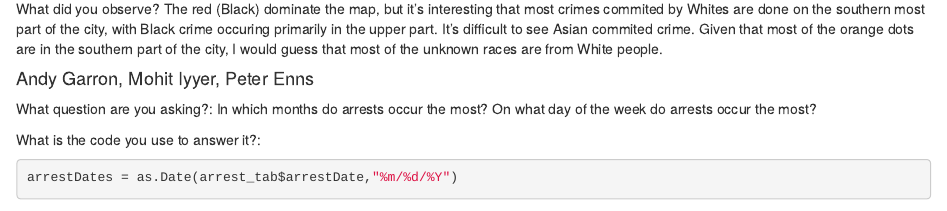
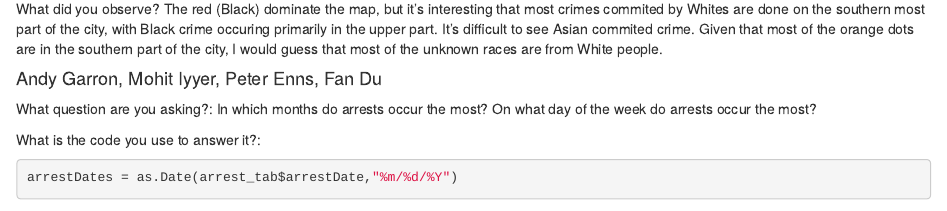
Before and after one commit to hcorrada/CMSC702, an R Markdown document (Baltimore/baltimore.Rmd): the page in a window 1100 px wide, from 7470 px down. Rendered offline with R 4.5, knitr and Pandoc, with nearby package versions; some code elsewhere in the file could not run offline.

Commit message:
Added Fan Du to names list

```diff
--- a/Baltimore/baltimore.Rmd
+++ b/Baltimore/baltimore.Rmd
@@ -186,7 +186,7 @@ print(plt)
 What did you observe?
 The red (Black) dominate the map, but it's interesting that most crimes commited by Whites are done on the southern most part of the city, with Black crime occuring primarily in the upper part. It's difficult to see Asian commited crime. Given that most of the orange dots are in the southern part of the city, I would guess that most of the unknown races are from White people.
 
-#### Andy Garron, Mohit Iyyer, Peter Enns
+#### Andy Garron, Mohit Iyyer, Peter Enns, Fan Du
 
 What question are you asking?: In which months do arrests occur the most? On what day of the week do arrests occur the most?
 
```
